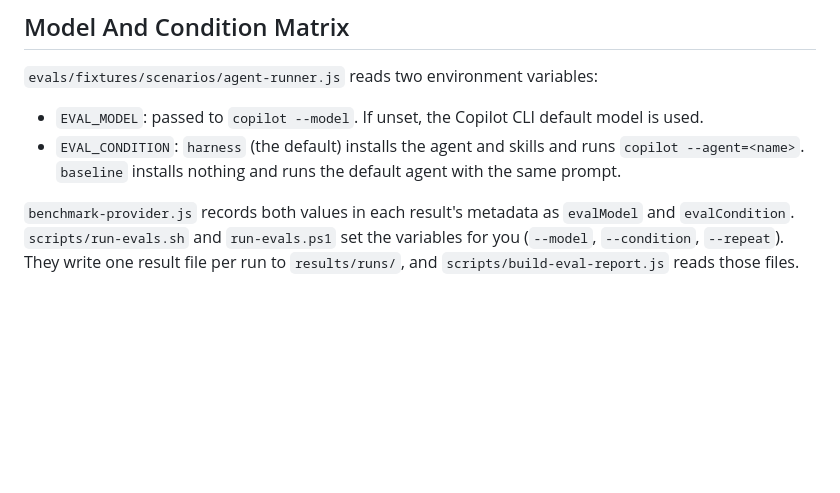
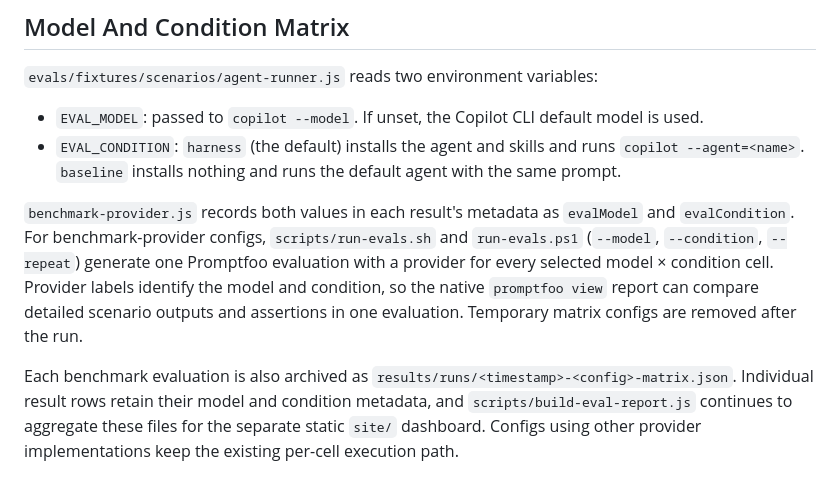
Before and after one commit to mrlarson2007/copilot-tdd-harness, a Markdown page: evals/promptfoo/README.md, the part around the change. Rendered like a GitHub page; blank space fills up the shorter version.

Commit message:
docs: explain Promptfoo model matrix report
Co-authored-by: mrlarson2007 <26290727+mrlarson2007@users.noreply.github.com>

```diff
--- a/evals/promptfoo/README.md
+++ b/evals/promptfoo/README.md
@@ -420,7 +420,16 @@ that is not a successful live evaluation.
   default agent with the same prompt.
 
 `benchmark-provider.js` records both values in each result's metadata as
-`evalModel` and `evalCondition`. `scripts/run-evals.sh` and `run-evals.ps1` set
-the variables for you (`--model`, `--condition`, `--repeat`). They write one
-result file per run to `results/runs/`, and `scripts/build-eval-report.js`
-reads those files.
+`evalModel` and `evalCondition`. For benchmark-provider configs,
+`scripts/run-evals.sh` and `run-evals.ps1` (`--model`, `--condition`,
+`--repeat`) generate one Promptfoo evaluation with a provider for every selected
+model × condition cell. Provider labels identify the model and condition, so
+the native `promptfoo view` report can compare detailed scenario outputs and
+assertions in one evaluation. Temporary matrix configs are removed after the
+run.
+
+Each benchmark evaluation is also archived as
+`results/runs/<timestamp>-<config>-matrix.json`. Individual result rows retain
+their model and condition metadata, and `scripts/build-eval-report.js` continues
+to aggregate these files for the separate static `site/` dashboard. Configs
+using other provider implementations keep the existing per-cell execution path.
```
Also changed, not shown: README.md (+5 -0 lines).
